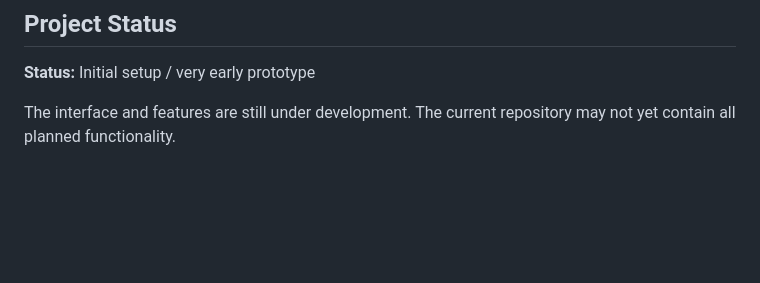
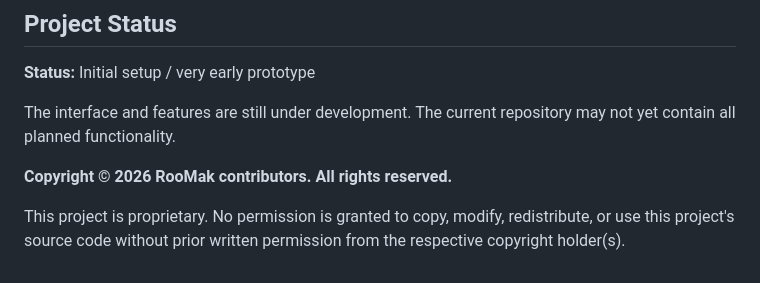
Before and after one commit to tarsonyxx/roomak-prototype, a Markdown page: README.md, the part around the change. GitHub-like rendering; blank space fills up the shorter version.

Commit message:
added copyright notice

```diff
--- a/README.md
+++ b/README.md
@@ -92,3 +92,7 @@ Additional files and folders may be added as the prototype develops.
 **Status:** Initial setup / very early prototype
 
 The interface and features are still under development. The current repository may not yet contain all planned functionality.
+
+**Copyright © 2026 RooMak contributors. All rights reserved.**
+
+This project is proprietary. No permission is granted to copy, modify, redistribute, or use this project's source code without prior written permission from the respective copyright holder(s).
```
